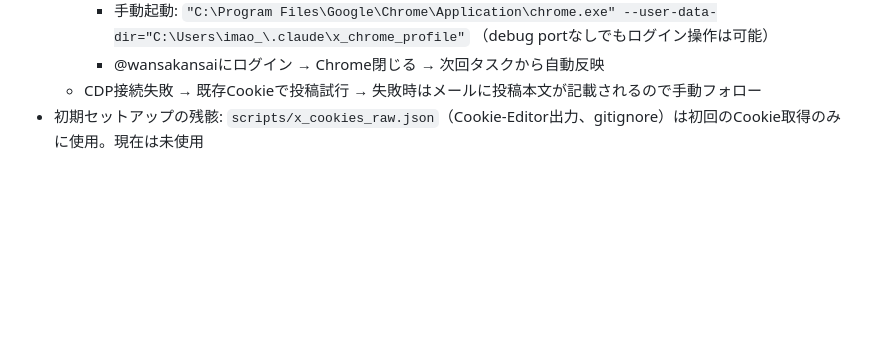
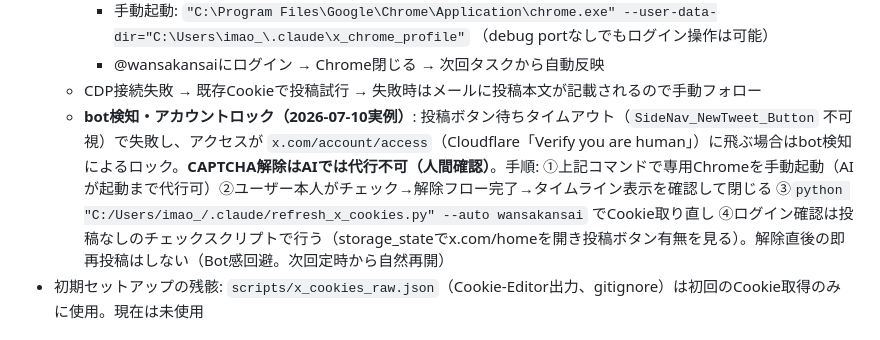
Before and after one commit to imotan-lab/wansakansai, a Markdown page: docs/x_automation.md, the part around the change. Rendered like a GitHub page; blank space fills up the shorter version.

Commit message:
X bot検知ロックの対処手順をx_automation.mdに追記（2026-07-10実例）
Co-Authored-By: Claude Opus 4.8 <noreply@anthropic.com>

```diff
--- a/docs/x_automation.md
+++ b/docs/x_automation.md
@@ -78,6 +78,7 @@
     - 手動起動: `"C:\Program Files\Google\Chrome\Application\chrome.exe" --user-data-dir="C:\Users\imao_\.claude\x_chrome_profile"` （debug portなしでもログイン操作は可能）
     - @wansakansaiにログイン → Chrome閉じる → 次回タスクから自動反映
   - CDP接続失敗 → 既存Cookieで投稿試行 → 失敗時はメールに投稿本文が記載されるので手動フォロー
+  - **bot検知・アカウントロック（2026-07-10実例）**: 投稿ボタン待ちタイムアウト（`SideNav_NewTweet_Button` 不可視）で失敗し、アクセスが `x.com/account/access`（Cloudflare「Verify you are human」）に飛ぶ場合はbot検知によるロック。**CAPTCHA解除はAIでは代行不可（人間確認）**。手順: ①上記コマンドで専用Chromeを手動起動（AIが起動まで代行可）②ユーザー本人がチェック→解除フロー完了→タイムライン表示を確認して閉じる ③`python "C:/Users/imao_/.claude/refresh_x_cookies.py" --auto wansakansai` でCookie取り直し ④ログイン確認は投稿なしのチェックスクリプトで行う（storage_stateでx.com/homeを開き投稿ボタン有無を見る）。解除直後の即再投稿はしない（Bot感回避。次回定時から自然再開）
 - 初期セットアップの残骸: `scripts/x_cookies_raw.json`（Cookie-Editor出力、gitignore）は初回のCookie取得のみに使用。現在は未使用
 
 ## プロファイルのキャッシュ自動クリア
```
